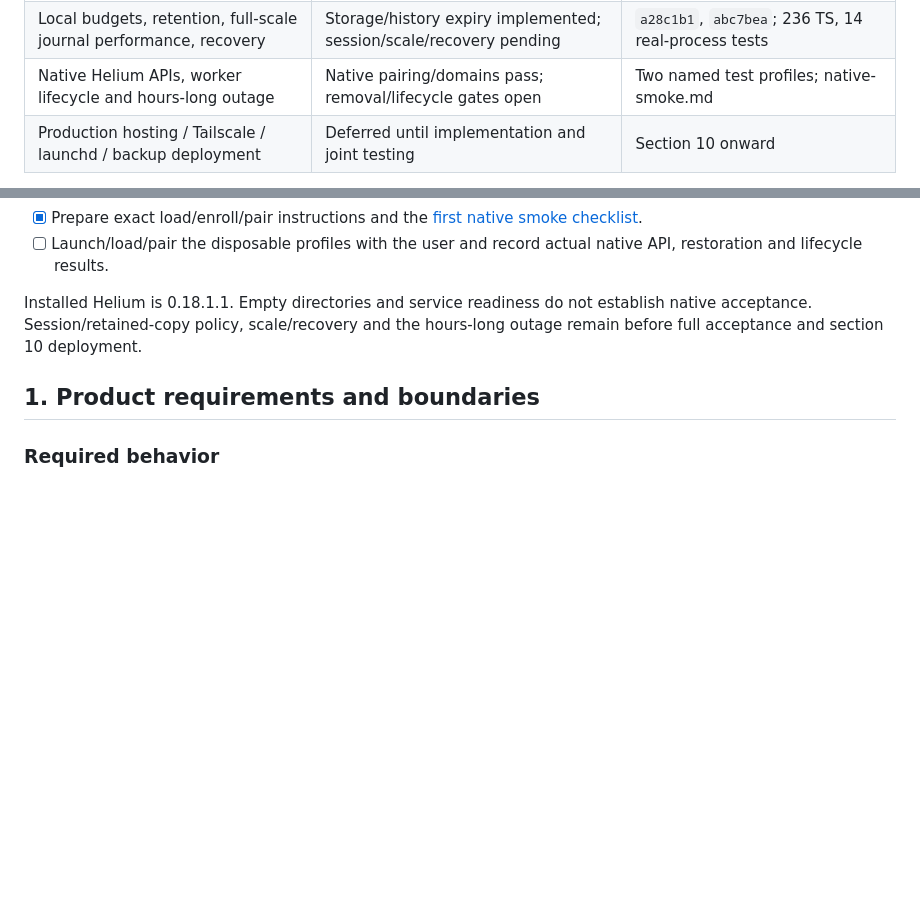
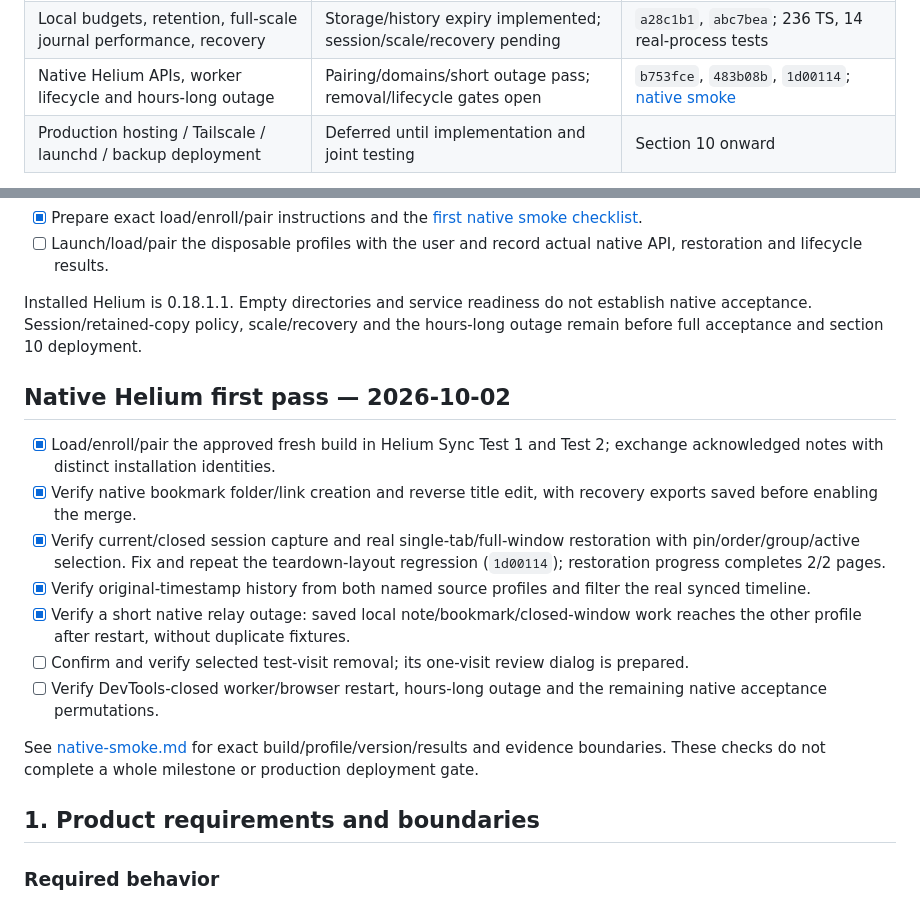
Before and after one commit to mikr13/helium-synk, a Markdown page: docs/plan.md, 2 parts joined by grey strips. Rendered like a GitHub page; blank space fills up the shorter version.

```diff
--- a/docs/plan.md
+++ b/docs/plan.md
@@ -18,7 +18,7 @@ Implement sections 1–9, then test together in two disposable Helium profiles.
 | Dark square UI, Tailwind/shadcn and TypeScript aliases             | Complete implementation checkpoint; native gate open               | `93bea2c`; 176 TS, 11 real-process tests, production build/UI       |
 | History plaintext/ciphertext erasure                               | Client/relay purge implemented; retained-copy/backup gates open    | `3a6bedd`; 215 TS, 40 Rust, 12 real-process tests                   |
 | Local budgets, retention, full-scale journal performance, recovery | Storage/history expiry implemented; session/scale/recovery pending | `a28c1b1`, `abc7bea`; 236 TS, 14 real-process tests                 |
-| Native Helium APIs, worker lifecycle and hours-long outage         | Native pairing/domains pass; removal/lifecycle gates open          | Two named test profiles; native-smoke.md                            |
+| Native Helium APIs, worker lifecycle and hours-long outage         | Pairing/domains/short outage pass; removal/lifecycle gates open    | `b753fce`, `483b08b`, `1d00114`; [native smoke](native-smoke.md)    |
 | Production hosting / Tailscale / launchd / backup deployment       | Deferred until implementation and joint testing                    | Section 10 onward                                                   |
 
 This table and both checklist copies are updated at implementation checkpoints and commits. The verification record identifies what each test actually proves.
@@ -279,6 +279,18 @@ Expiry is off until selected. Offline source/peer reconciliation can delay remov
 - [ ] Launch/load/pair the disposable profiles with the user and record actual native API, restoration and lifecycle results.
 
 Installed Helium is 0.18.1.1. Empty directories and service readiness do not establish native acceptance. Session/retained-copy policy, scale/recovery and the hours-long outage remain before full acceptance and section 10 deployment.
+
+## Native Helium first pass — 2026-10-02
+
+- [x] Load/enroll/pair the approved fresh build in Helium Sync Test 1 and Test 2; exchange acknowledged notes with distinct installation identities.
+- [x] Verify native bookmark folder/link creation and reverse title edit, with recovery exports saved before enabling the merge.
+- [x] Verify current/closed session capture and real single-tab/full-window restoration with pin/order/group/active selection. Fix and repeat the teardown-layout regression (`1d00114`); restoration progress completes 2/2 pages.
+- [x] Verify original-timestamp history from both named source profiles and filter the real synced timeline.
+- [x] Verify a short native relay outage: saved local note/bookmark/closed-window work reaches the other profile after restart, without duplicate fixtures.
+- [ ] Confirm and verify selected test-visit removal; its one-visit review dialog is prepared.
+- [ ] Verify DevTools-closed worker/browser restart, hours-long outage and the remaining native acceptance permutations.
+
+See [native-smoke.md](native-smoke.md) for exact build/profile/version/results and evidence boundaries. These checks do not complete a whole milestone or production deployment gate.
 
 ## 1. Product requirements and boundaries
 
```
Also changed, not shown: docs/native-smoke.md (+5 -2 lines), docs/progress.md (+8 -0 lines).
